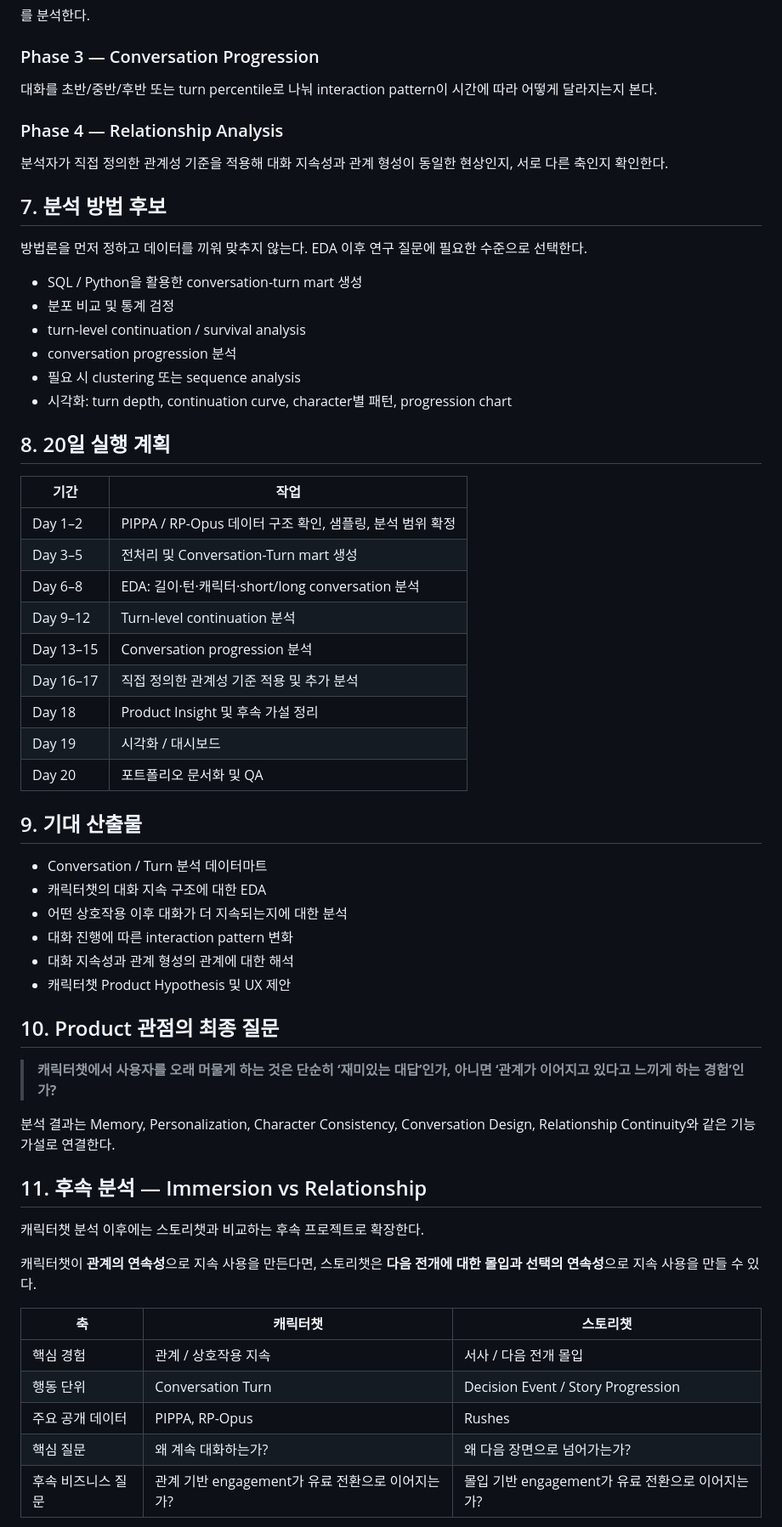
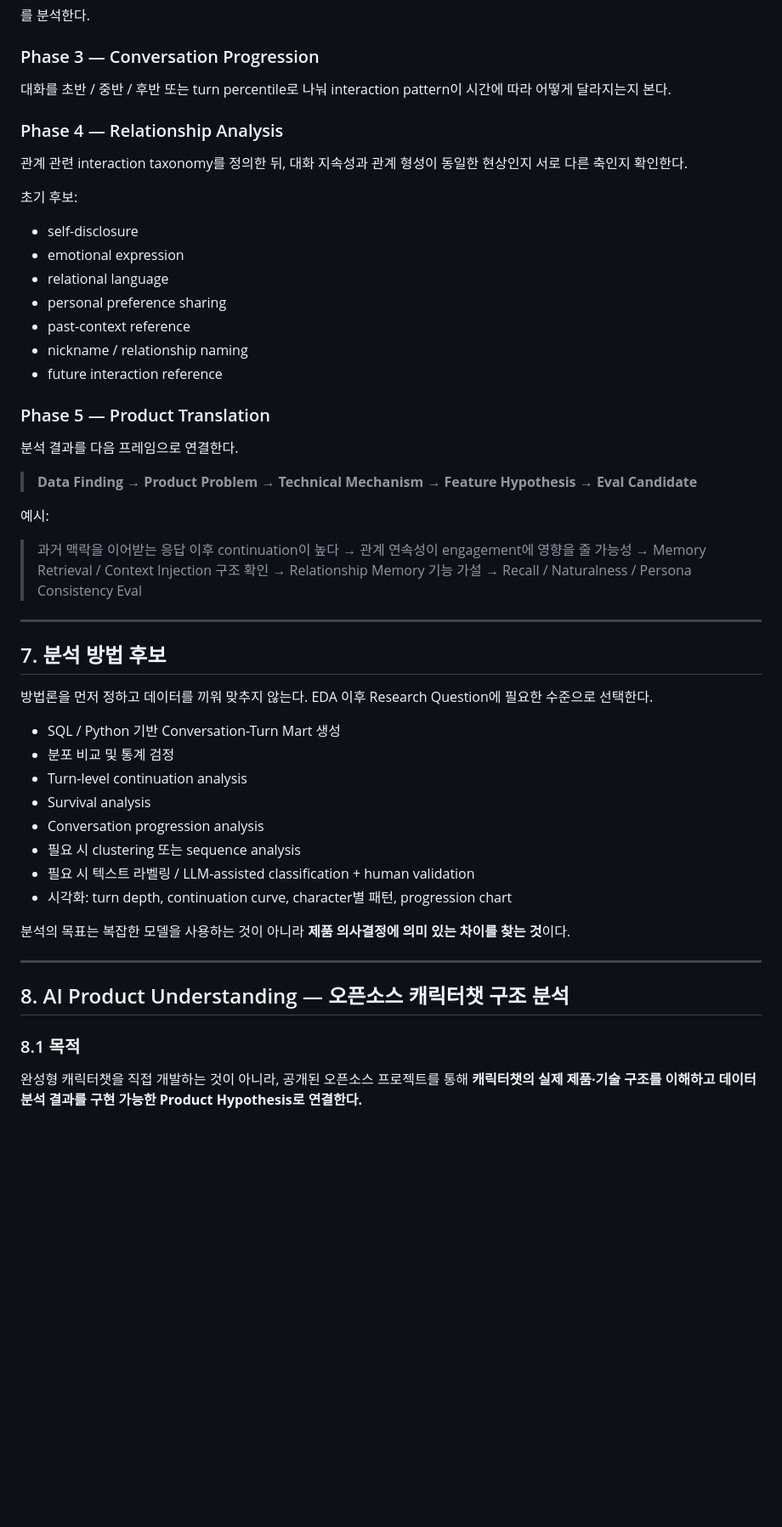
Before and after one commit to ji0ung/chat, a Markdown page: docs/개인프로젝트_AI캐릭터챗_기획안.md, the part around one of its changes. Shown at 85% size. GitHub-like rendering; blank space fills up the shorter version.

```diff
--- a/docs/개인프로젝트_AI캐릭터챗_기획안.md
+++ b/docs/개인프로젝트_AI캐릭터챗_기획안.md
@@ -79,58 +137,53 @@ RP-Opus는 2026년 공개된 AI emotional companion/roleplay 대화 데이터셋
 를 분석한다.
 
 ### Phase 3 — Conversation Progression
-대화를 초반/중반/후반 또는 turn percentile로 나눠 interaction pattern이 시간에 따라 어떻게 달라지는지 본다.
+대화를 초반 / 중반 / 후반 또는 turn percentile로 나눠 interaction pattern이 시간에 따라 어떻게 달라지는지 본다.
 
 ### Phase 4 — Relationship Analysis
-분석자가 직접 정의한 관계성 기준을 적용해 대화 지속성과 관계 형성이 동일한 현상인지, 서로 다른 축인지 확인한다.
+관계 관련 interaction taxonomy를 정의한 뒤, 대화 지속성과 관계 형성이 동일한 현상인지 서로 다른 축인지 확인한다.
+
+초기 후보:
+- self-disclosure
+- emotional expression
+- relational language
+- personal preference sharing
+- past-context reference
+- nickname / relationship naming
+- future interaction reference
+
+### Phase 5 — Product Translation
+분석 결과를 다음 프레임으로 연결한다.
+
+> **Data Finding → Product Problem → Technical Mechanism → Feature Hypothesis → Eval Candidate**
+
+예시:
+
+> 과거 맥락을 이어받는 응답 이후 continuation이 높다
+> → 관계 연속성이 engagement에 영향을 줄 가능성
+> → Memory Retrieval / Context Injection 구조 확인
+> → Relationship Memory 기능 가설
+> → Recall / Naturalness / Persona Consistency Eval
+
+---
 
 ## 7. 분석 방법 후보
-방법론을 먼저 정하고 데이터를 끼워 맞추지 않는다. EDA 이후 연구 질문에 필요한 수준으로 선택한다.
+방법론을 먼저 정하고 데이터를 끼워 맞추지 않는다. EDA 이후 Research Question에 필요한 수준으로 선택한다.
 
-- SQL / Python을 활용한 conversation-turn mart 생성
+- SQL / Python 기반 Conversation-Turn Mart 생성
 - 분포 비교 및 통계 검정
-- turn-level continuation / survival analysis
-- conversation progression 분석
+- Turn-level continuation analysis
+- Survival analysis
+- Conversation progression analysis
 - 필요 시 clustering 또는 sequence analysis
+- 필요 시 텍스트 라벨링 / LLM-assisted classification + human validation
 - 시각화: turn depth, continuation curve, character별 패턴, progression chart
 
-## 8. 20일 실행 계획
+분석의 목표는 복잡한 모델을 사용하는 것이 아니라 **제품 의사결정에 의미 있는 차이를 찾는 것**이다.
 
-| 기간 | 작업 |
-| --- | --- |
-| Day 1–2 | PIPPA / RP-Opus 데이터 구조 확인, 샘플링, 분석 범위 확정 |
-| Day 3–5 | 전처리 및 Conversation-Turn mart 생성 |
-| Day 6–8 | EDA: 길이·턴·캐릭터·short/long conversation 분석 |
-| Day 9–12 | Turn-level continuation 분석 |
-| Day 13–15 | Conversation progression 분석 |
-| Day 16–17 | 직접 정의한 관계성 기준 적용 및 추가 분석 |
-| Day 18 | Product Insight 및 후속 가설 정리 |
-| Day 19 | 시각화 / 대시보드 |
-| Day 20 | 포트폴리오 문서화 및 QA |
+---
 
-## 9. 기대 산출물
-- Conversation / Turn 분석 데이터마트
-- 캐릭터챗의 대화 지속 구조에 대한 EDA
-- 어떤 상호작용 이후 대화가 더 지속되는지에 대한 분석
-- 대화 진행에 따른 interaction pattern 변화
-- 대화 지속성과 관계 형성의 관계에 대한 해석
-- 캐릭터챗 Product Hypothesis 및 UX 제안
+## 8. AI Product Understanding — 오픈소스 캐릭터챗 구조 분석
 
-## 10. Product 관점의 최종 질문
-> **캐릭터챗에서 사용자를 오래 머물게 하는 것은 단순히 ‘재미있는 대답’인가, 아니면 ‘관계가 이어지고 있다고 느끼게 하는 경험’인가?**
+### 8.1 목적
+완성형 캐릭터챗을 직접 개발하는 것이 아니라, 공개된 오픈소스 프로젝트를 통해 **캐릭터챗의 실제 제품·기술 구조를 이해하고 데이터 분석 결과를 구현 가능한 Product Hypothesis로 연결한다.**
 
-분석 결과는 Memory, Personalization, Character Consistency, Conversation Design, Relationship Continuity와 같은 기능 가설로 연결한다.
-
-## 11. 후속 분석 — Immersion vs Relationship
-캐릭터챗 분석 이후에는 스토리챗과 비교하는 후속 프로젝트로 확장한다.
-
-캐릭터챗이 **관계의 연속성**으로 지속 사용을 만든다면, 스토리챗은 **다음 전개에 대한 몰입과 선택의 연속성**으로 지속 사용을 만들 수 있다.
-
-| 축 | 캐릭터챗 | 스토리챗 |
-| --- | --- | --- |
-| 핵심 경험 | 관계 / 상호작용 지속 | 서사 / 다음 전개 몰입 |
-| 행동 단위 | Conversation Turn | Decision Event / Story Progression |
-| 주요 공개 데이터 | PIPPA, RP-Opus | Rushes |
-| 핵심 질문 | 왜 계속 대화하는가? | 왜 다음 장면으로 넘어가는가? |
-| 후속 비즈니스 질문 | 관계 기반 engagement가 유료 전환으로 이어지는가? | 몰입 기반 engagement가 유료 전환으로 이어지는가? |
-
```
Also changed, not shown: other parts of docs/개인프로젝트_AI캐릭터챗_기획안.md (+223 -61 lines).
